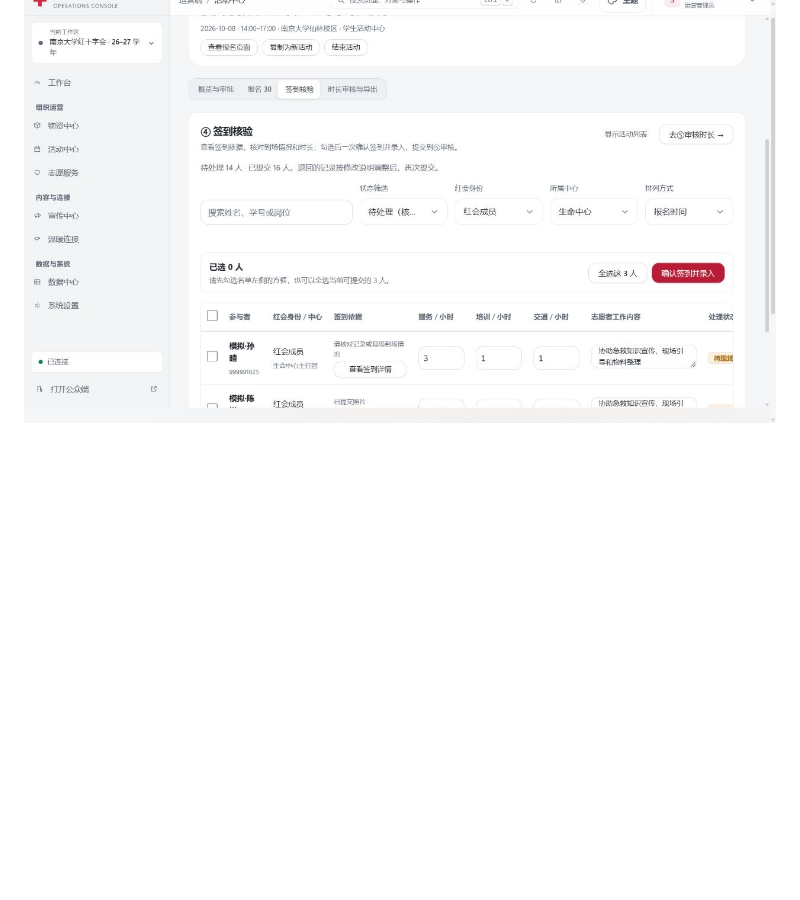
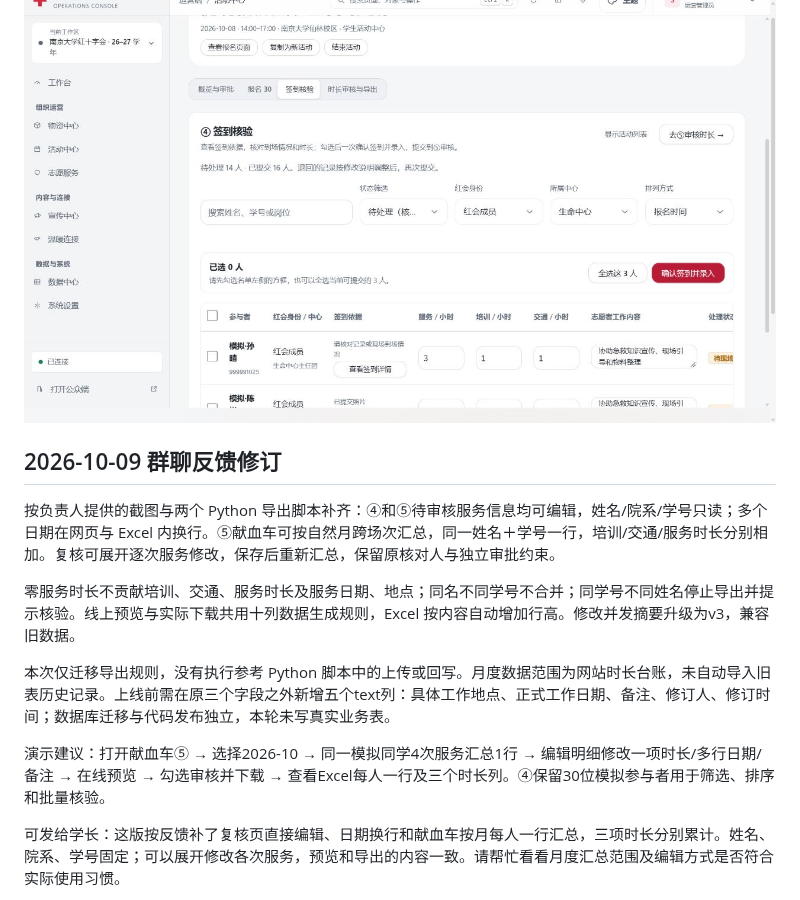
Before and after one commit to WANGLEVY9/NJURedCross, a Markdown page: reports/ATTENDANCE_HOURS_2026-10-05.md, the part around one of its changes. Rendered like a GitHub page; blank space fills up the shorter version.

```diff
--- a/reports/ATTENDANCE_HOURS_2026-10-05.md
+++ b/reports/ATTENDANCE_HOURS_2026-10-05.md
@@ -102,3 +102,18 @@
 `npm ci --ignore-scripts`、`npm run verify`通过（131项Node测试及其余检查），生产依赖审计0漏洞。本次仅同步、合并代码，不执行云端表结构迁移或部署。截图为本地合成数据：
 
 ![红会成员与中心筛选](assets/task6-members-filter.jpg)
+
+
+## 2026-10-09 群聊反馈修订
+
+按负责人提供的截图与两个 Python 导出脚本补齐：④和⑤待审核服务信息均可编辑，姓名/院系/学号只读；多个日期在网页与 Excel 内换行。⑤献血车可按自然月跨场次汇总，同一姓名＋学号一行，培训/交通/服务时长分别相加。复核可展开逐次服务修改，保存后重新汇总，保留原核对人与独立审批约束。
+
+零服务时长不贡献培训、交通、服务时长及服务日期、地点；同名不同学号不合并；同学号不同姓名停止导出并提示核验。线上预览与实际下载共用十列数据生成规则，Excel 按内容自动增加行高。修改并发摘要升级为v3，兼容旧数据。
+
+本次仅迁移导出规则，没有执行参考 Python 脚本中的上传或回写。月度数据范围为网站时长台账，未自动导入旧表历史记录。上线前需在原三个字段之外新增五个text列：具体工作地点、正式工作日期、备注、修订人、修订时间；数据库迁移与代码发布独立，本轮未写真实业务表。
+
+演示建议：打开献血车⑤ → 选择2026-10 → 同一模拟同学4次服务汇总1行 → 编辑明细修改一项时长/多行日期/备注 → 在线预览 → 勾选审核并下载 → 查看Excel每人一行及三个时长列。④保留30位模拟参与者用于筛选、排序和批量核验。
+
+可发给学长：这版按反馈补了复核页直接编辑、日期换行和献血车按月每人一行汇总，三项时长分别累计。姓名、院系、学号固定；可以展开修改各次服务，预览和导出的内容一致。请帮忙看看月度汇总范围及编辑方式是否符合实际使用习惯。
+
+
```
Also changed, not shown: other parts of reports/ATTENDANCE_HOURS_2026-10-05.md (+4 -0 lines), docs/API.md (+4 -0 lines), docs/WORKFLOW.md (+6 -2 lines), reports/task6-mobile-review.png (added), reports/task6-monthly-preview.png (added).
